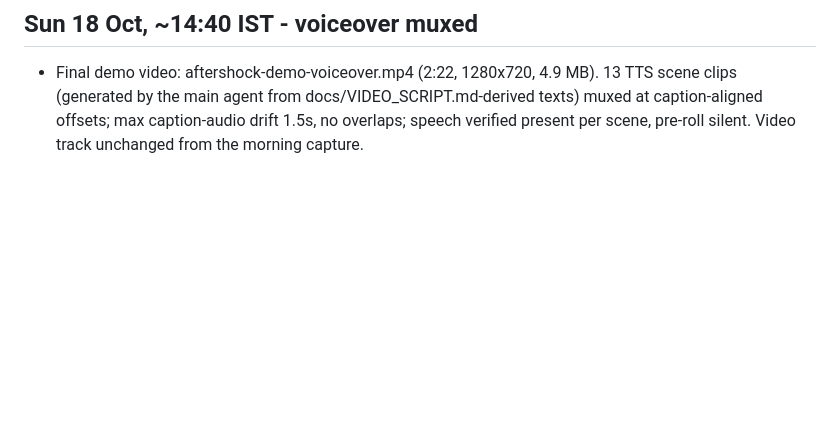
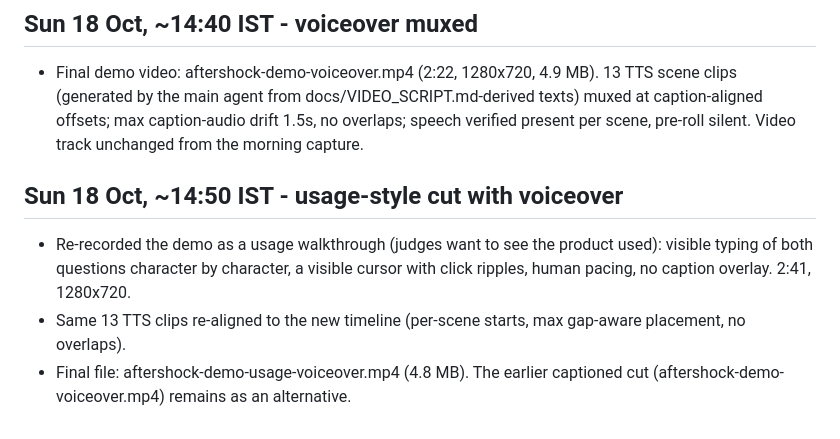
Before and after one commit to r0c0y/aftershock, a Markdown page: docs/BUILD_LOG.md, the part around the change. GitHub-like rendering; blank space fills up the shorter version.

Commit message:
Build log: usage-style demo cut with voiceover

```diff
--- a/docs/BUILD_LOG.md
+++ b/docs/BUILD_LOG.md
@@ -40,3 +40,10 @@
 - Final demo video: aftershock-demo-voiceover.mp4 (2:22, 1280x720, 4.9 MB). 13 TTS scene clips (generated by the
   main agent from docs/VIDEO_SCRIPT.md-derived texts) muxed at caption-aligned offsets; max caption-audio drift 1.5s,
   no overlaps; speech verified present per scene, pre-roll silent. Video track unchanged from the morning capture.
+
+## Sun 18 Oct, ~14:50 IST - usage-style cut with voiceover
+- Re-recorded the demo as a usage walkthrough (judges want to see the product used): visible typing of both questions
+  character by character, a visible cursor with click ripples, human pacing, no caption overlay. 2:41, 1280x720.
+- Same 13 TTS clips re-aligned to the new timeline (per-scene starts, max gap-aware placement, no overlaps).
+- Final file: aftershock-demo-usage-voiceover.mp4 (4.8 MB). The earlier captioned cut (aftershock-demo-voiceover.mp4)
+  remains as an alternative.
```
